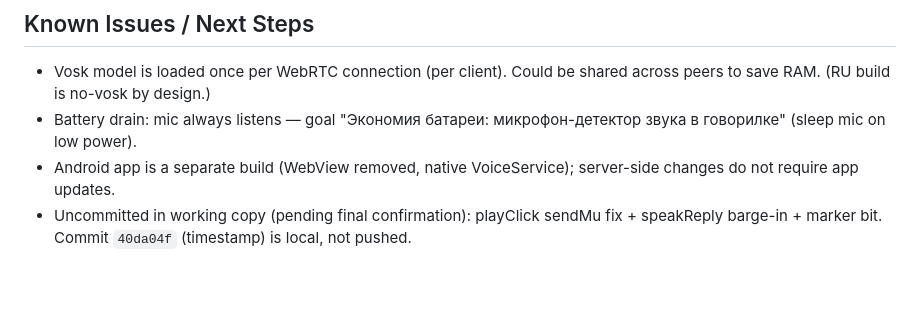
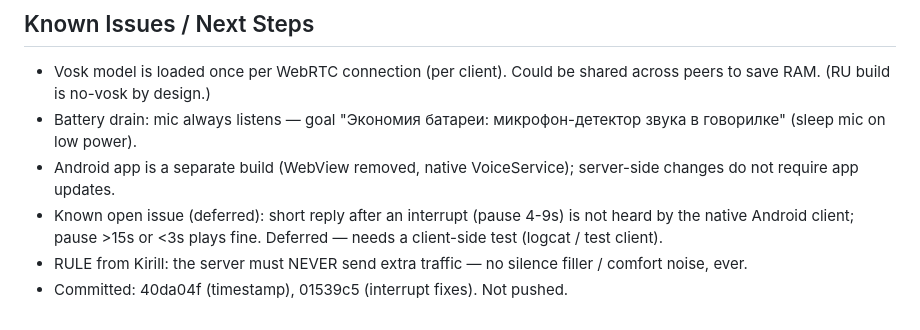
Before and after one commit to kirill-scherba/discord-mcp, a Markdown page: govorilka/docs/CONTEXT.md, the part around the change. Rendered like a GitHub page; blank space fills up the shorter version.

Commit message:
govorilka: CONTEXT.md — record deferred client-side issue and no-extra-traffic rule

```diff
--- a/govorilka/docs/CONTEXT.md
+++ b/govorilka/docs/CONTEXT.md
@@ -72,6 +72,9 @@ ssh root@194.58.95.91 'mv /opt/govorilka.new /opt/govorilka && chmod +x /opt/gov
   микрофон-детектор звука в говорилке" (sleep mic on low power).
 - Android app is a separate build (WebView removed, native VoiceService);
   server-side changes do not require app updates.
-- Uncommitted in working copy (pending final confirmation): playClick
-  sendMu fix + speakReply barge-in + marker bit. Commit `40da04f`
-  (timestamp) is local, not pushed.
+- Known open issue (deferred): short reply after an interrupt (pause 4-9s)
+  is not heard by the native Android client; pause >15s or <3s plays fine.
+  Deferred — needs a client-side test (logcat / test client).
+- RULE from Kirill: the server must NEVER send extra traffic — no silence
+  filler / comfort noise, ever.
+- Committed: 40da04f (timestamp), 01539c5 (interrupt fixes). Not pushed.
```
